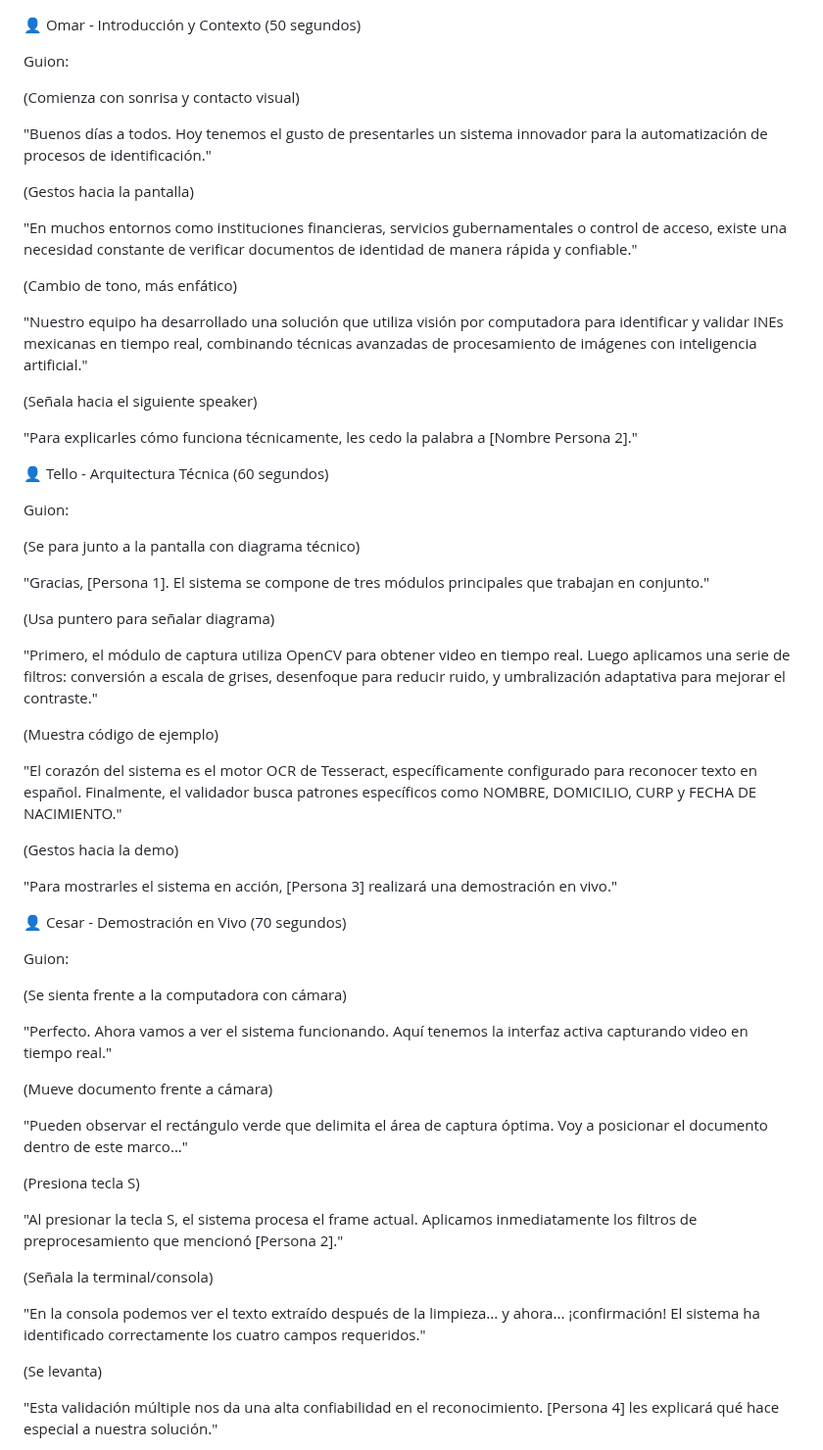
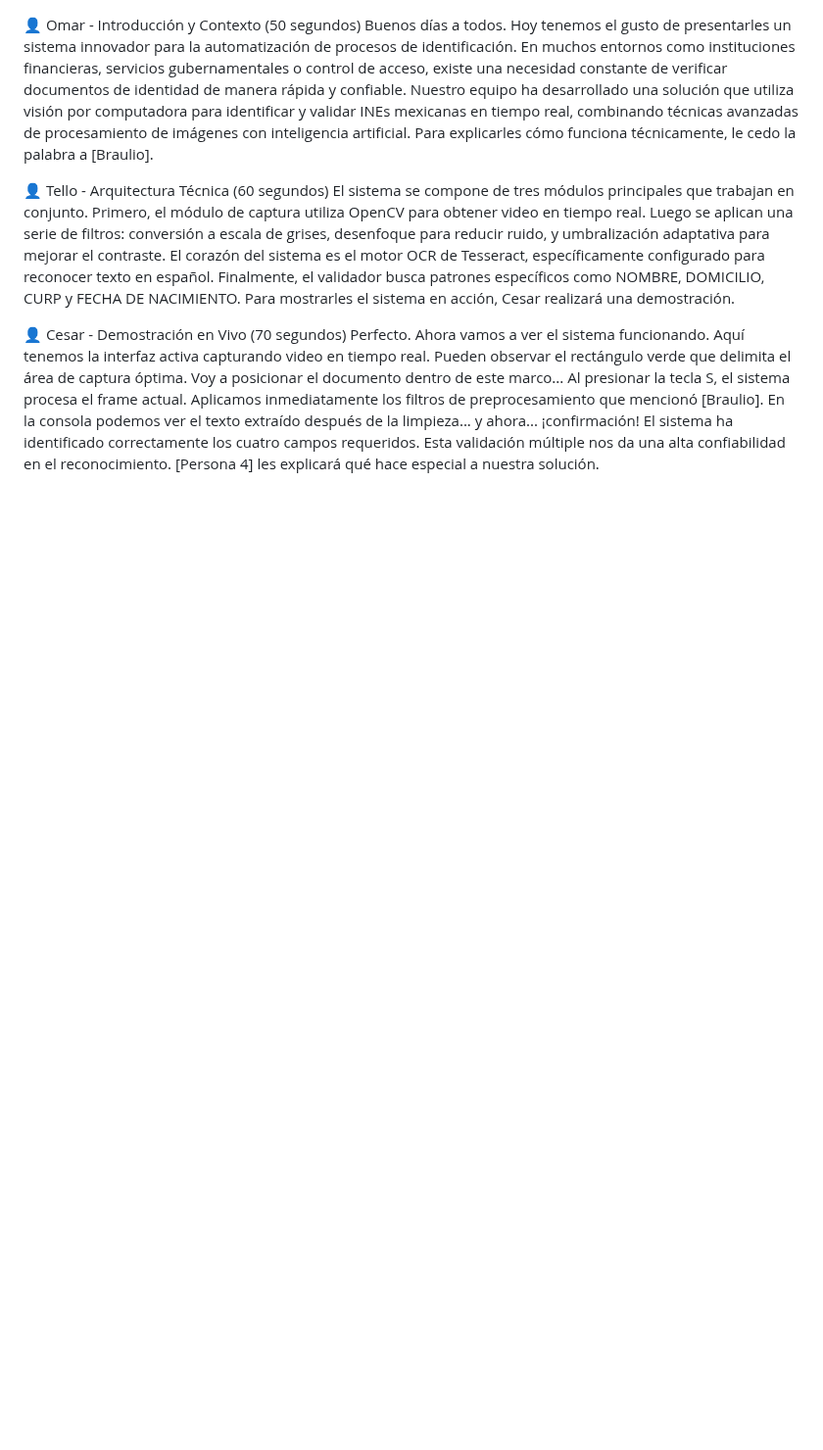
Before and after one commit to Killercrod/Repositorio-de-Programacion-Orientada-a-objetos, a Markdown page: GUION ESPANIOL.md, the part around one of its changes. Shown at 98% size. Drawn GitHub-style; blank space fills up the shorter version.

Commit message:
Update GUION ESPANIOL.md
Finalización del guion escrito en español

```diff
--- a/GUION ESPANIOL.md
+++ b/GUION ESPANIOL.md
@@ -1,65 +1,21 @@
 👤 Omar - Introducción y Contexto (50 segundos)
-
-Guion:
-
-(Comienza con sonrisa y contacto visual)
-
-"Buenos días a todos. Hoy tenemos el gusto de presentarles un sistema innovador para la automatización de procesos de identificación."
-
-(Gestos hacia la pantalla)
-
-"En muchos entornos como instituciones financieras, servicios gubernamentales o control de acceso, existe una necesidad constante de verificar documentos de identidad de manera rápida y confiable."
-
-(Cambio de tono, más enfático)
-
-"Nuestro equipo ha desarrollado una solución que utiliza visión por computadora para identificar y validar INEs mexicanas en tiempo real, combinando técnicas avanzadas de procesamiento de imágenes con inteligencia artificial."
-
-(Señala hacia el siguiente speaker)
-
-"Para explicarles cómo funciona técnicamente, les cedo la palabra a [Nombre Persona 2]."
+Buenos días a todos. Hoy tenemos el gusto de presentarles un sistema innovador para la automatización de procesos de identificación.
+En muchos entornos como instituciones financieras, servicios gubernamentales o control de acceso, existe una necesidad constante de verificar documentos de identidad de manera rápida y confiable.
+Nuestro equipo ha desarrollado una solución que utiliza visión por computadora para identificar y validar INEs mexicanas en tiempo real, combinando técnicas avanzadas de procesamiento de imágenes con inteligencia artificial.
+Para explicarles cómo funciona técnicamente, le cedo la palabra a [Braulio].
 
 👤 Tello - Arquitectura Técnica (60 segundos)
-
-Guion:
-
-(Se para junto a la pantalla con diagrama técnico)
-
-"Gracias, [Persona 1]. El sistema se compone de tres módulos principales que trabajan en conjunto."
-
-(Usa puntero para señalar diagrama)
-
-"Primero, el módulo de captura utiliza OpenCV para obtener video en tiempo real. Luego aplicamos una serie de filtros: conversión a escala de grises, desenfoque para reducir ruido, y umbralización adaptativa para mejorar el contraste."
-
-(Muestra código de ejemplo)
-
-"El corazón del sistema es el motor OCR de Tesseract, específicamente configurado para reconocer texto en español. Finalmente, el validador busca patrones específicos como NOMBRE, DOMICILIO, CURP y FECHA DE NACIMIENTO."
-
-(Gestos hacia la demo)
-
-"Para mostrarles el sistema en acción, [Persona 3] realizará una demostración en vivo."
+El sistema se compone de tres módulos principales que trabajan en conjunto.
+Primero, el módulo de captura utiliza OpenCV para obtener video en tiempo real. Luego se aplican una serie de filtros: conversión a escala de grises, desenfoque para reducir ruido, y umbralización adaptativa para mejorar el contraste.
+El corazón del sistema es el motor OCR de Tesseract, específicamente configurado para reconocer texto en español.
+Finalmente, el validador busca patrones específicos como NOMBRE, DOMICILIO, CURP y FECHA DE NACIMIENTO.
+Para mostrarles el sistema en acción, Cesar realizará una demostración.
 
 👤 Cesar - Demostración en Vivo (70 segundos)
-
-Guion:
-
-(Se sienta frente a la computadora con cámara)
-
-"Perfecto. Ahora vamos a ver el sistema funcionando. Aquí tenemos la interfaz activa capturando video en tiempo real."
-
-(Mueve documento frente a cámara)
-
-"Pueden observar el rectángulo verde que delimita el área de captura óptima. Voy a posicionar el documento dentro de este marco..."
-
-(Presiona tecla S)
-
-"Al presionar la tecla S, el sistema procesa el frame actual. Aplicamos inmediatamente los filtros de preprocesamiento que mencionó [Persona 2]."
-
-(Señala la terminal/consola)
-
-"En la consola podemos ver el texto extraído después de la limpieza... y ahora... ¡confirmación! El sistema ha identificado correctamente los cuatro campos requeridos."
-
-(Se levanta)
-
-"Esta validación múltiple nos da una alta confiabilidad en el reconocimiento. [Persona 4] les explicará qué hace especial a nuestra solución."
+Perfecto. Ahora vamos a ver el sistema funcionando. Aquí tenemos la interfaz activa capturando video en tiempo real.
+Pueden observar el rectángulo verde que delimita el área de captura óptima. Voy a posicionar el documento dentro de este marco...
+Al presionar la tecla S, el sistema procesa el frame actual. Aplicamos inmediatamente los filtros de preprocesamiento que mencionó [Braulio].
+En la consola podemos ver el texto extraído después de la limpieza... y ahora... ¡confirmación! El sistema ha identificado correctamente los cuatro campos requeridos.
+Esta validación múltiple nos da una alta confiabilidad en el reconocimiento. [Persona 4] les explicará qué hace especial a nuestra solución.
 
 👤 Raul - Propuesta de Valor e Innovación (60 segundos)
```
Also changed, not shown: other parts of GUION ESPANIOL.md (+11 -42 lines).
